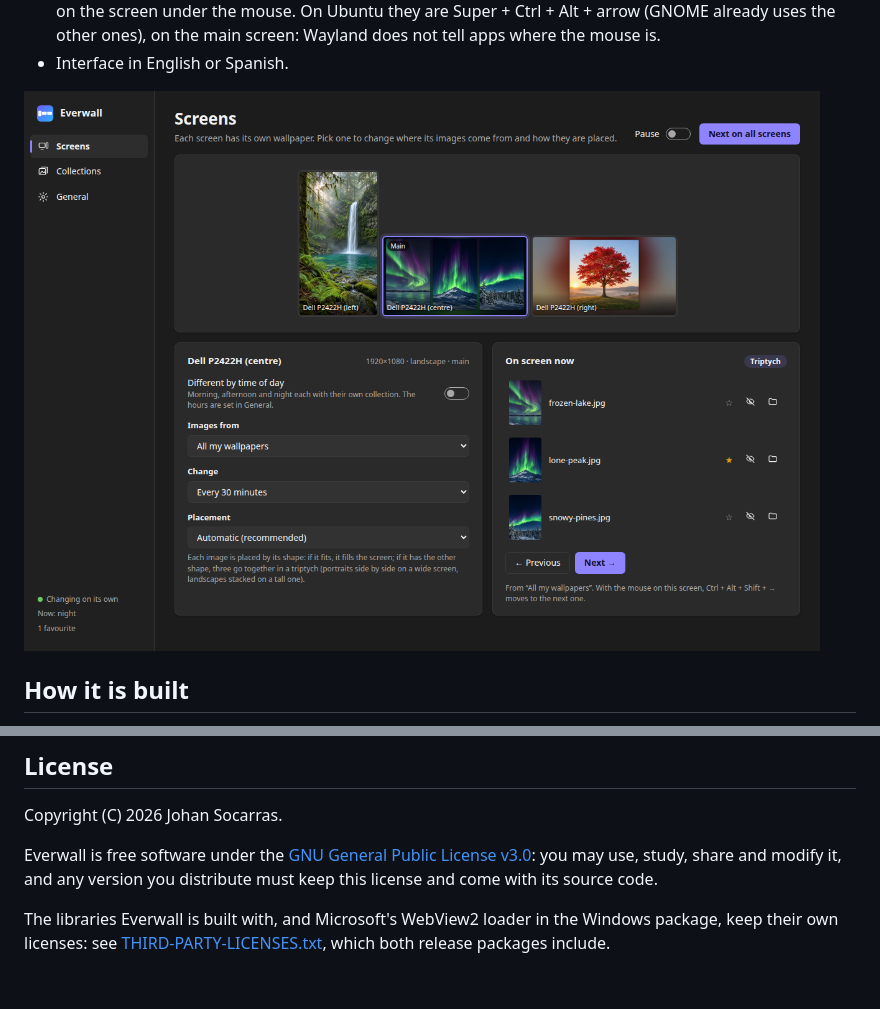
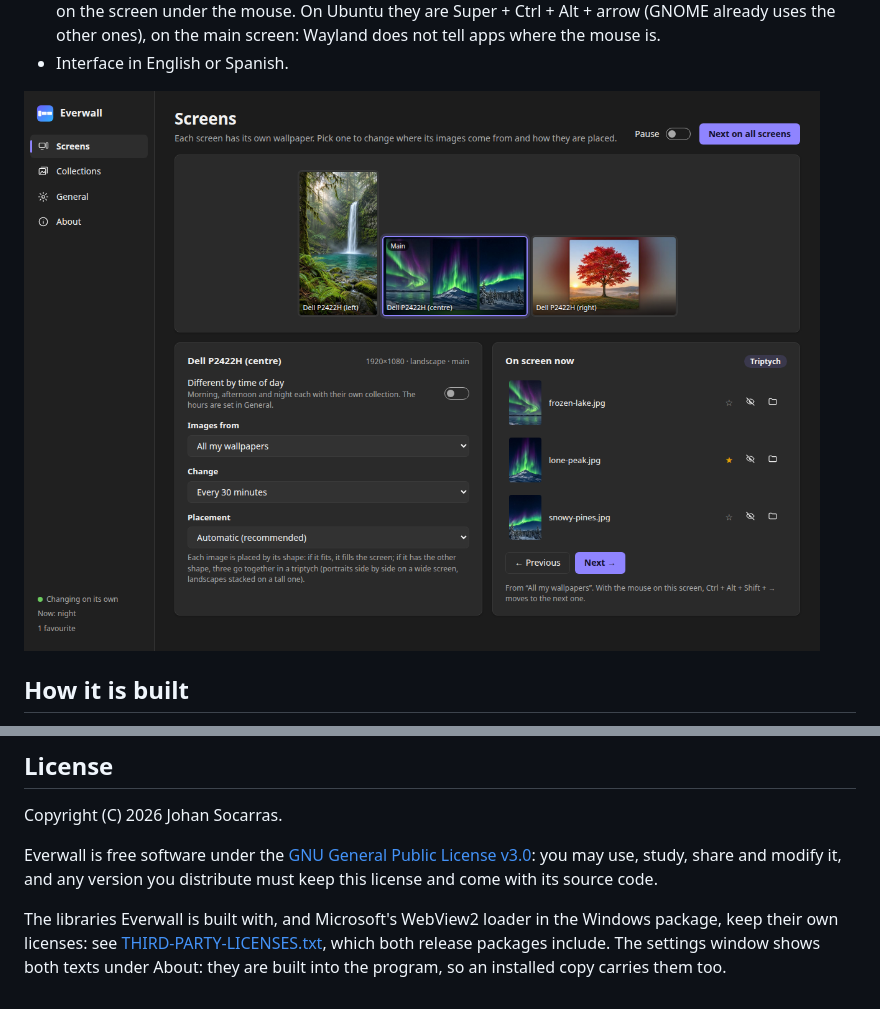
Before and after one commit to johan-socarras/Everwall, a Markdown page: README.md, 2 parts joined by grey strips. Drawn GitHub-style; pictures changed too: docs/screenshot.png.

```diff
--- a/README.md
+++ b/README.md
@@ -218,4 +218,5 @@ keep this license and come with its source code.
 The libraries Everwall is built with, and Microsoft's WebView2 loader in the
 Windows package, keep their own licenses: see
 [THIRD-PARTY-LICENSES.txt](THIRD-PARTY-LICENSES.txt), which both release
-packages include.
+packages include. The settings window shows both texts under About: they are
+built into the program, so an installed copy carries them too.
```
Also changed, not shown: 5 other files.
